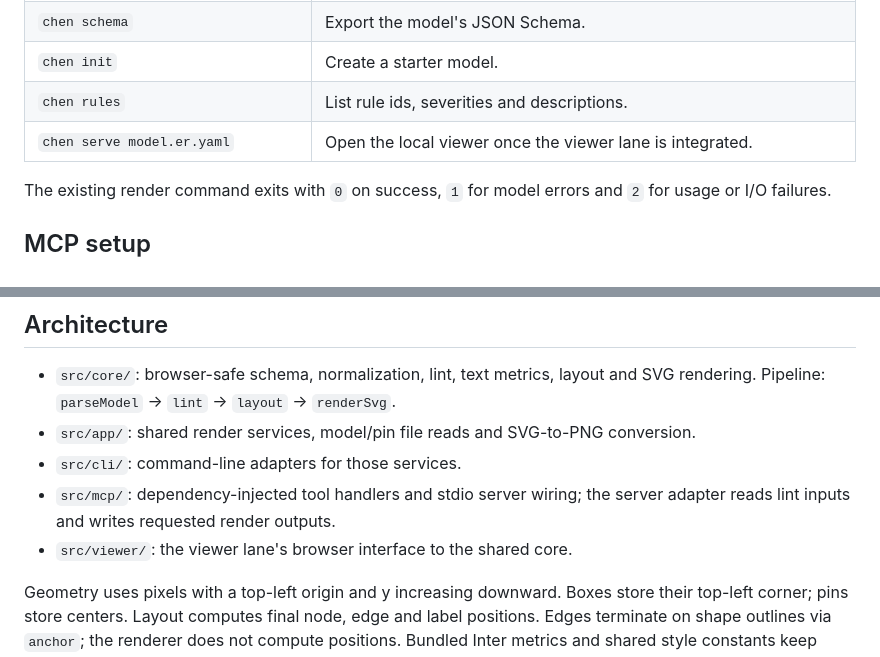
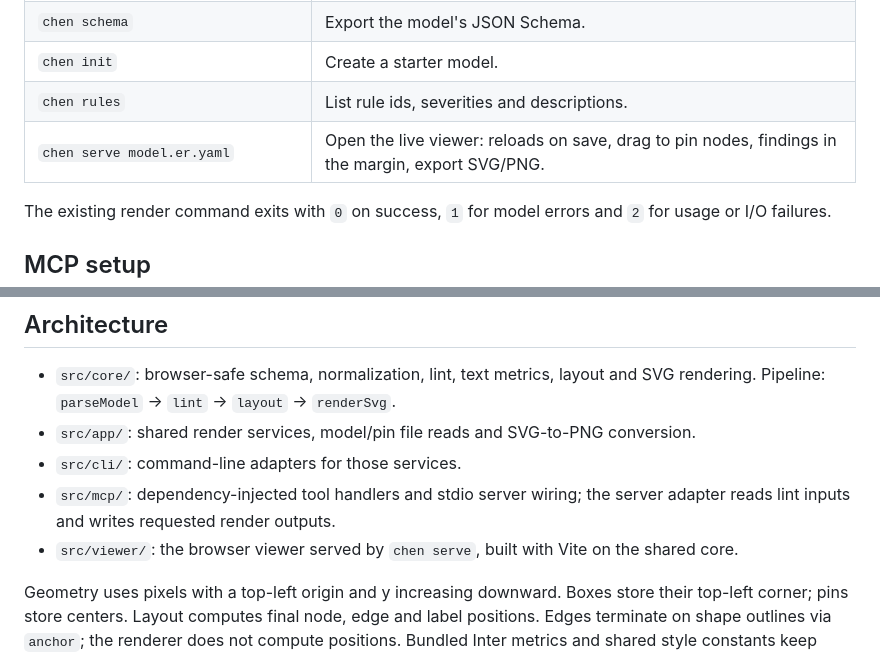
Before and after one commit to enesadakli/chen-er, a Markdown page: README.md, 2 parts joined by grey strips. GitHub-like rendering.

Commit message:
fix serve and viewer lines in readme

```diff
--- a/README.md
+++ b/README.md
@@ -94,7 +94,7 @@ Use `chen` for a built installation, or `npx tsx src/cli/index.ts` from source.
 | `chen schema` | Export the model's JSON Schema. |
 | `chen init` | Create a starter model. |
 | `chen rules` | List rule ids, severities and descriptions. |
-| `chen serve model.er.yaml` | Open the local viewer once the viewer lane is integrated. |
+| `chen serve model.er.yaml` | Open the live viewer: reloads on save, drag to pin nodes, findings in the margin, export SVG/PNG. |
 
 The existing render command exits with `0` on success, `1` for model errors and
 `2` for usage or I/O failures.
@@ -182,7 +182,7 @@ right; it means nothing obviously wrong was found.**
 - `src/cli/`: command-line adapters for those services.
 - `src/mcp/`: dependency-injected tool handlers and stdio server wiring; the server
   adapter reads lint inputs and writes requested render outputs.
-- `src/viewer/`: the viewer lane's browser interface to the shared core.
+- `src/viewer/`: the browser viewer served by `chen serve`, built with Vite on the shared core.
 
 Geometry uses pixels with a top-left origin and y increasing downward. Boxes
 store their top-left corner; pins store centers. Layout computes final node,
```
